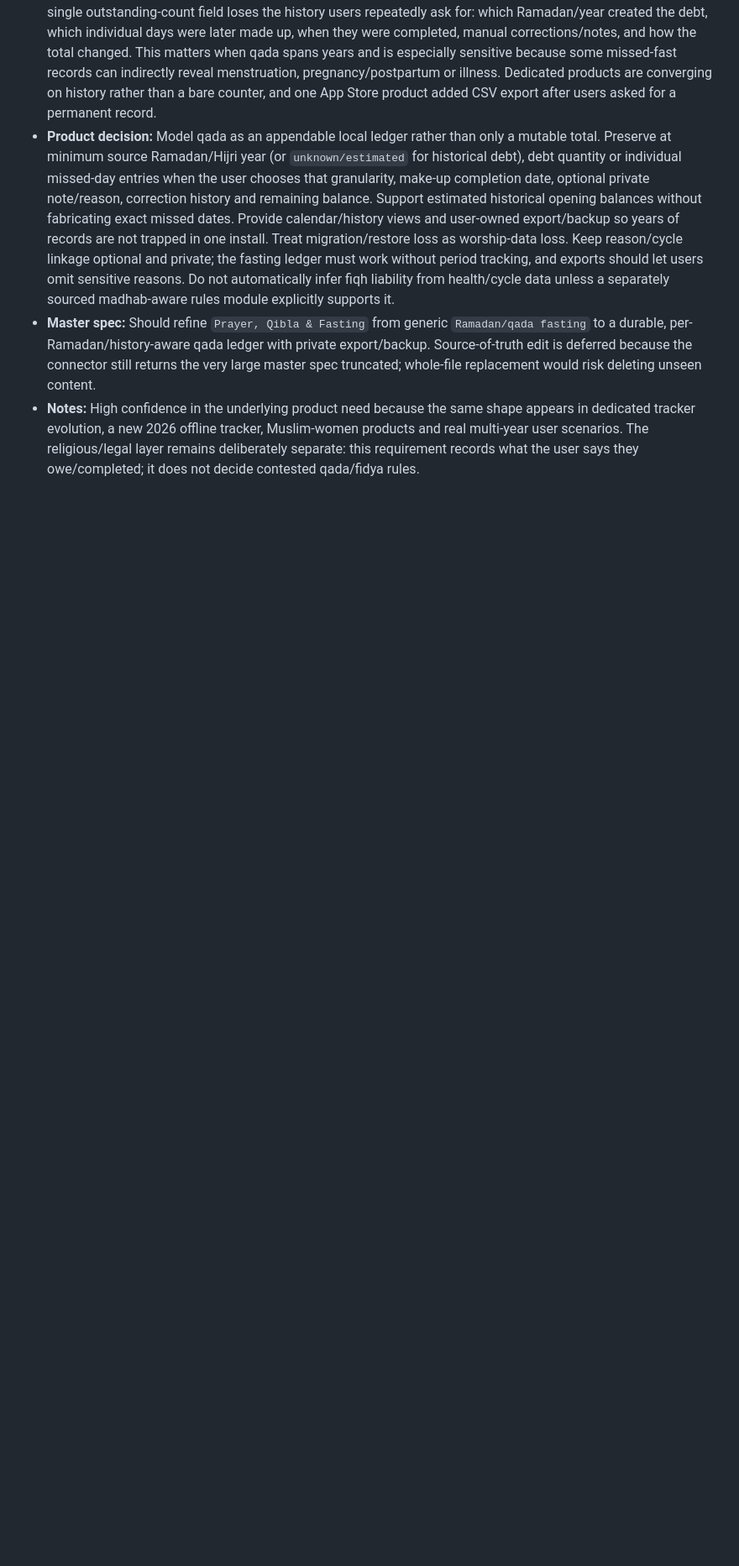
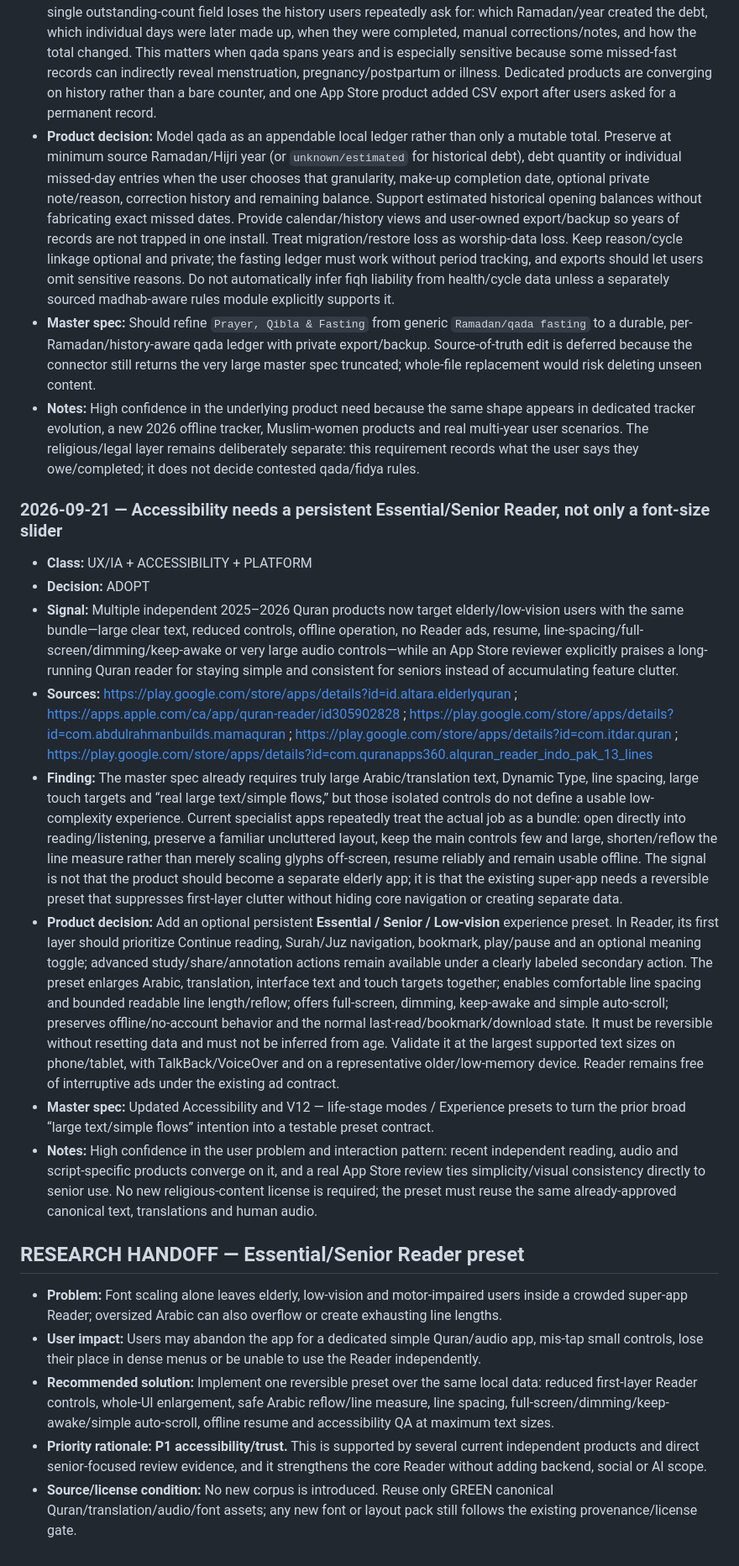
Before and after one commit to omzdmr/quran-i-kerim, a Markdown page: docs/PRODUCT_RESEARCH_LOG.md, the part around the change. Shown at 84% size. GitHub-like rendering; blank space fills up the shorter version.

Commit message:
Document essential senior Reader research [skip ci]

```diff
--- a/docs/PRODUCT_RESEARCH_LOG.md
+++ b/docs/PRODUCT_RESEARCH_LOG.md
@@ -94,3 +94,20 @@ This file is the evidence log for continuous product research. It complements `d
 - **Product decision:** Model qada as an appendable local ledger rather than only a mutable total. Preserve at minimum source Ramadan/Hijri year (or `unknown/estimated` for historical debt), debt quantity or individual missed-day entries when the user chooses that granularity, make-up completion date, optional private note/reason, correction history and remaining balance. Support estimated historical opening balances without fabricating exact missed dates. Provide calendar/history views and user-owned export/backup so years of records are not trapped in one install. Treat migration/restore loss as worship-data loss. Keep reason/cycle linkage optional and private; the fasting ledger must work without period tracking, and exports should let users omit sensitive reasons. Do not automatically infer fiqh liability from health/cycle data unless a separately sourced madhab-aware rules module explicitly supports it.
 - **Master spec:** Should refine `Prayer, Qibla & Fasting` from generic `Ramadan/qada fasting` to a durable, per-Ramadan/history-aware qada ledger with private export/backup. Source-of-truth edit is deferred because the connector still returns the very large master spec truncated; whole-file replacement would risk deleting unseen content.
 - **Notes:** High confidence in the underlying product need because the same shape appears in dedicated tracker evolution, a new 2026 offline tracker, Muslim-women products and real multi-year user scenarios. The religious/legal layer remains deliberately separate: this requirement records what the user says they owe/completed; it does not decide contested qada/fidya rules.
+
+### 2026-09-21 — Accessibility needs a persistent Essential/Senior Reader, not only a font-size slider
+- **Class:** UX/IA + ACCESSIBILITY + PLATFORM
+- **Decision:** ADOPT
+- **Signal:** Multiple independent 2025–2026 Quran products now target elderly/low-vision users with the same bundle—large clear text, reduced controls, offline operation, no Reader ads, resume, line-spacing/full-screen/dimming/keep-awake or very large audio controls—while an App Store reviewer explicitly praises a long-running Quran reader for staying simple and consistent for seniors instead of accumulating feature clutter.
+- **Sources:** https://play.google.com/store/apps/details?id=id.altara.elderlyquran ; https://apps.apple.com/ca/app/quran-reader/id305902828 ; https://play.google.com/store/apps/details?id=com.abdulrahmanbuilds.mamaquran ; https://play.google.com/store/apps/details?id=com.itdar.quran ; https://play.google.com/store/apps/details?id=com.quranapps360.alquran_reader_indo_pak_13_lines
+- **Finding:** The master spec already requires truly large Arabic/translation text, Dynamic Type, line spacing, large touch targets and “real large text/simple flows,” but those isolated controls do not define a usable low-complexity experience. Current specialist apps repeatedly treat the actual job as a bundle: open directly into reading/listening, preserve a familiar uncluttered layout, keep the main controls few and large, shorten/reflow the line measure rather than merely scaling glyphs off-screen, resume reliably and remain usable offline. The signal is not that the product should become a separate elderly app; it is that the existing super-app needs a reversible preset that suppresses first-layer clutter without hiding core navigation or creating separate data.
+- **Product decision:** Add an optional persistent **Essential / Senior / Low-vision** experience preset. In Reader, its first layer should prioritize Continue reading, Surah/Juz navigation, bookmark, play/pause and an optional meaning toggle; advanced study/share/annotation actions remain available under a clearly labeled secondary action. The preset enlarges Arabic, translation, interface text and touch targets together; enables comfortable line spacing and bounded readable line length/reflow; offers full-screen, dimming, keep-awake and simple auto-scroll; preserves offline/no-account behavior and the normal last-read/bookmark/download state. It must be reversible without resetting data and must not be inferred from age. Validate it at the largest supported text sizes on phone/tablet, with TalkBack/VoiceOver and on a representative older/low-memory device. Reader remains free of interruptive ads under the existing ad contract.
+- **Master spec:** Updated Accessibility and V12 — life-stage modes / Experience presets to turn the prior broad “large text/simple flows” intention into a testable preset contract.
+- **Notes:** High confidence in the user problem and interaction pattern: recent independent reading, audio and script-specific products converge on it, and a real App Store review ties simplicity/visual consistency directly to senior use. No new religious-content license is required; the preset must reuse the same already-approved canonical text, translations and human audio.
+
+## RESEARCH HANDOFF — Essential/Senior Reader preset
+- **Problem:** Font scaling alone leaves elderly, low-vision and motor-impaired users inside a crowded super-app Reader; oversized Arabic can also overflow or create exhausting line lengths.
+- **User impact:** Users may abandon the app for a dedicated simple Quran/audio app, mis-tap small controls, lose their place in dense menus or be unable to use the Reader independently.
+- **Recommended solution:** Implement one reversible preset over the same local data: reduced first-layer Reader controls, whole-UI enlargement, safe Arabic reflow/line measure, line spacing, full-screen/dimming/keep-awake/simple auto-scroll, offline resume and accessibility QA at maximum text sizes.
+- **Priority rationale:** **P1 accessibility/trust.** This is supported by several current independent products and direct senior-focused review evidence, and it strengthens the core Reader without adding backend, social or AI scope.
+- **Source/license condition:** No new corpus is introduced. Reuse only GREEN canonical Quran/translation/audio/font assets; any new font or layout pack still follows the existing provenance/license gate.
```
